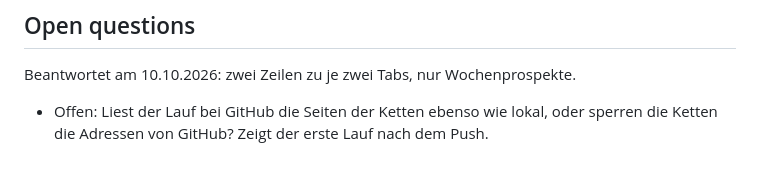
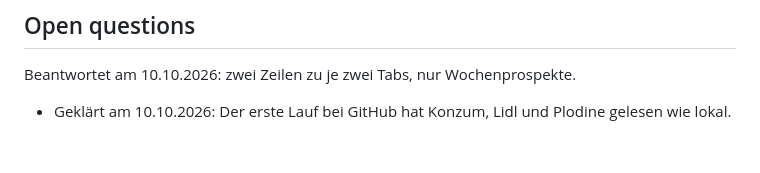
Before and after one commit to jolejolevv-coder/akcije-hrastin, a Markdown page: specs/features/prospekte.md, the part around the change. GitHub-like rendering.

Commit message:
Note that the flyer pages are readable from the GitHub runner
Co-Authored-By: Claude Opus 5.5 <noreply@anthropic.com>

```diff
--- a/specs/features/prospekte.md
+++ b/specs/features/prospekte.md
@@ -53,4 +53,4 @@ Phase C: Tab „Letci“ in der Seite.
 
 Beantwortet am 10.10.2026: zwei Zeilen zu je zwei Tabs, nur Wochenprospekte.
 
-* Offen: Liest der Lauf bei GitHub die Seiten der Ketten ebenso wie lokal, oder sperren die Ketten die Adressen von GitHub? Zeigt der erste Lauf nach dem Push.
+* Geklärt am 10.10.2026: Der erste Lauf bei GitHub hat Konzum, Lidl und Plodine gelesen wie lokal.
```
